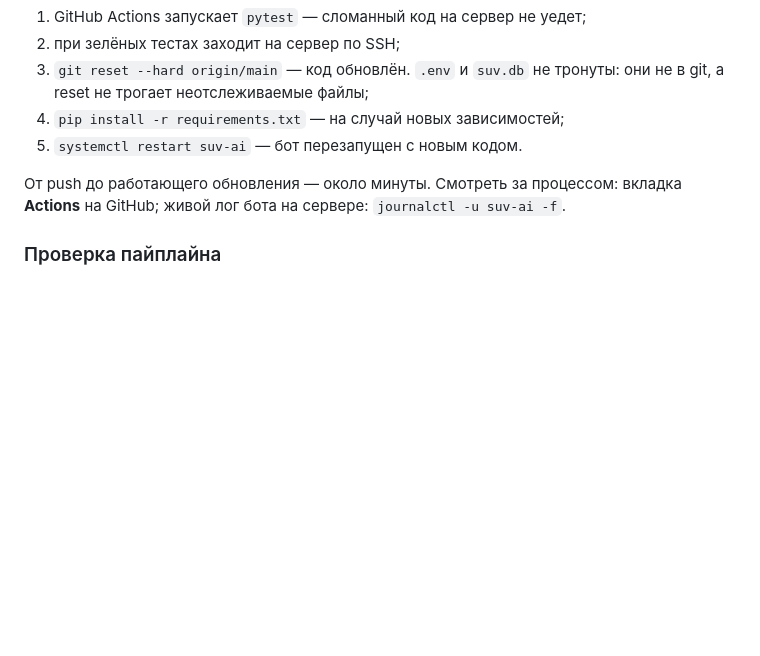
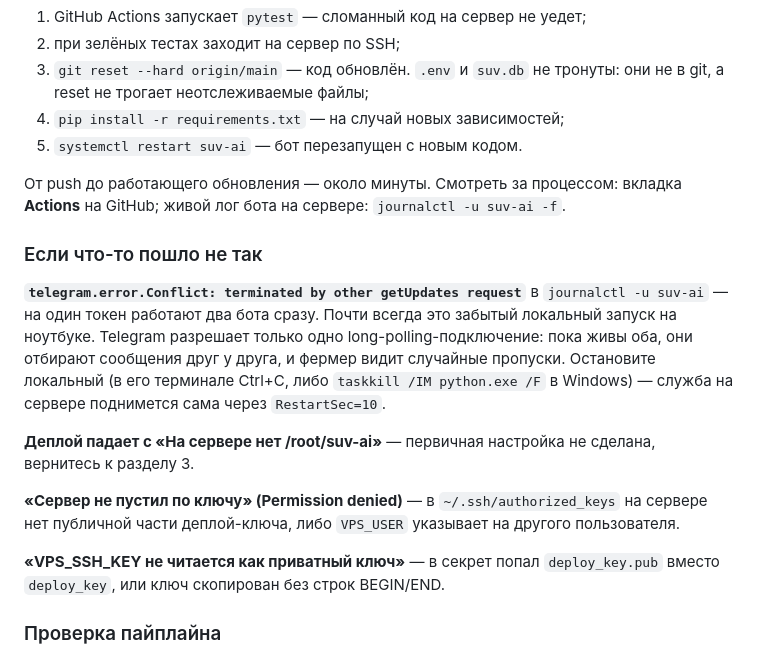
Before and after one commit to Ffff84/suv-ai, a Markdown page: ДЕПЛОЙ.md, the part around the change. Rendered like a GitHub page; blank space fills up the shorter version.

Commit message:
Деплой: раздел про типичные сбои — конфликт двух ботов на одном токене и ошибки SSH

```diff
--- a/ДЕПЛОЙ.md
+++ b/ДЕПЛОЙ.md
@@ -177,6 +177,27 @@ ufw allow OpenSSH && ufw enable
 вкладка **Actions** на GitHub; живой лог бота на сервере:
 `journalctl -u suv-ai -f`.
 
+### Если что-то пошло не так
+
+**`telegram.error.Conflict: terminated by other getUpdates request`**
+в `journalctl -u suv-ai` — на один токен работают два бота сразу. Почти
+всегда это забытый локальный запуск на ноутбуке. Telegram разрешает
+только одно long-polling-подключение: пока живы оба, они отбирают
+сообщения друг у друга, и фермер видит случайные пропуски. Остановите
+локальный (в его терминале Ctrl+C, либо `taskkill /IM python.exe /F` в
+Windows) — служба на сервере поднимется сама через `RestartSec=10`.
+
+**Деплой падает с «На сервере нет /root/suv-ai»** — первичная настройка
+не сделана, вернитесь к разделу 3.
+
+**«Сервер не пустил по ключу» (Permission denied)** — в
+`~/.ssh/authorized_keys` на сервере нет публичной части деплой-ключа,
+либо `VPS_USER` указывает на другого пользователя.
+
+**«VPS_SSH_KEY не читается как приватный ключ»** — в секрет попал
+`deploy_key.pub` вместо `deploy_key`, или ключ скопирован без строк
+BEGIN/END.
+
 ### Проверка пайплайна
 
 Поменять любую строчку (например, в README), закоммитить, запушить.
```
